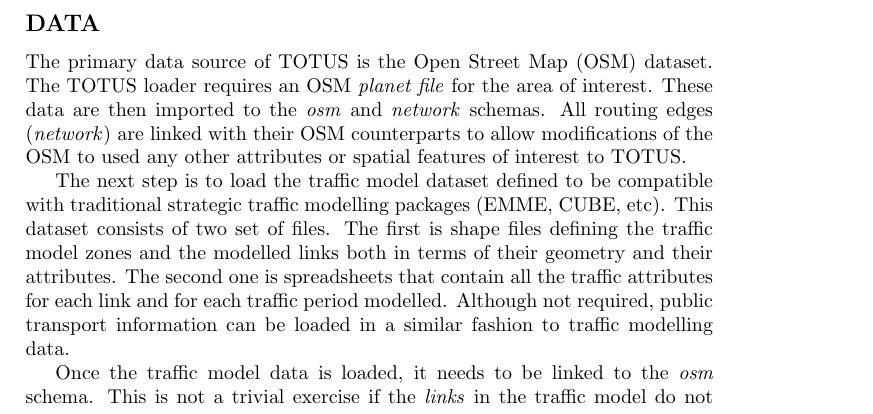
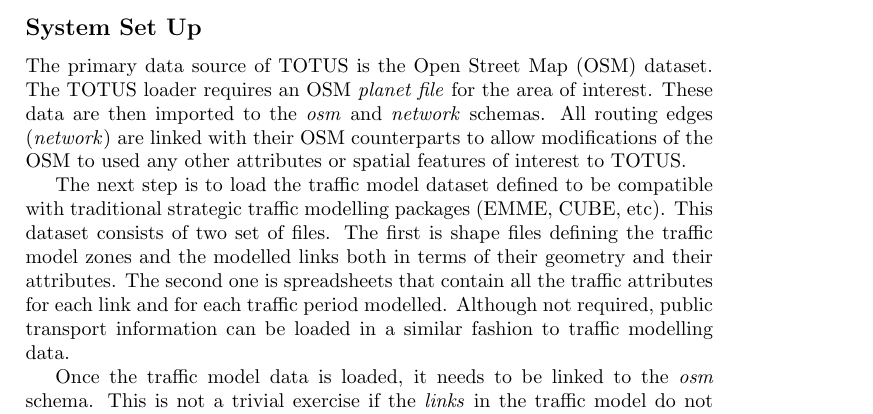
Before and after one commit to guolivar/TOTUS_Chch, a LaTeX paper (manuscript.tex, which reads methods.tex): part of page 7 of 8, cut at the place of the change. Compiled offline with pdfLaTeX.

Commit message:
Some untidiness

```diff
--- a/methods.tex
+++ b/methods.tex
@@ -33,5 +33,5 @@ The TOTUS system consists of a set of services built around a geospatial databas
 
 \subsubsection*{TOTUS Modules}
 \input{modules.tex}
-\subsection*{DATA}
+\subsection*{System Set Up}
 \input{data.tex}
```
Also changed, not shown: results.tex (+0 -3 lines).
